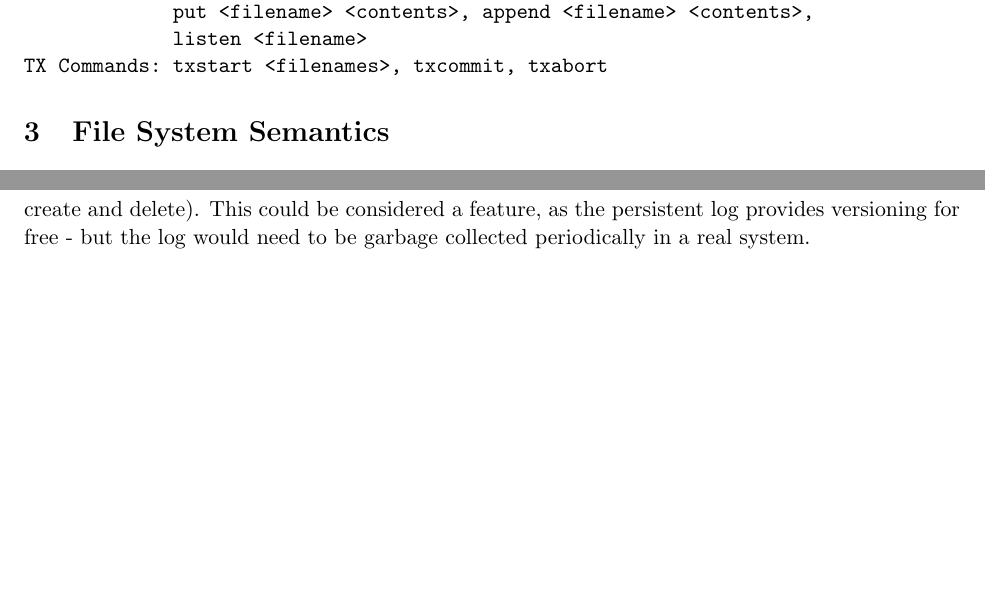
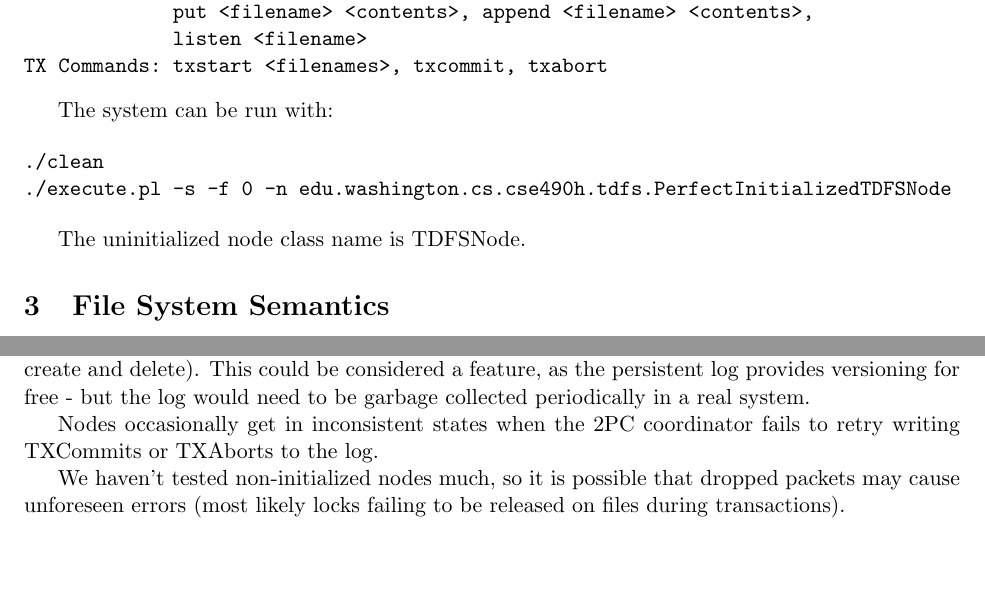
Before and after one commit to steinz/490h-wgzs, a LaTeX document (writeups/project4/writeup.tex): two parts of pages 1 and 5 of 5, joined at a grey line, cut so that both start at the same text, the shorter picture padded with empty space. Compiled offline with pdfLaTeX.

Commit message:
outstanding issues

```diff
--- a/writeups/project4/writeup.tex
+++ b/writeups/project4/writeup.tex
@@ -44,6 +44,15 @@ FS Commands: create <filename>, delete <filename>, get <filename>,
              listen <filename>
 TX Commands: txstart <filenames>, txcommit, txabort
 \end{verbatim}
+
+The system can be run with:
+
+\begin{verbatim}
+./clean
+./execute.pl -s -f 0 -n edu.washington.cs.cse490h.tdfs.PerfectInitializedTDFSNode
+\end{verbatim}
+
+The uninitialized node class name is TDFSNode.
 
 \section{File System Semantics}
 
@@ -193,8 +202,12 @@ This setup also eliminates the need for replication - in fact, there is no expli
 File state is only implicitly stored in the Paxos acceptors persistent state, which ensures that the distributed log is consistent.
 
 \section{Outstanding Issues}
+
 The persistent Paxos state log currently is never being purged.
 That is, every operation since the Paxos group's instantiation is stored in the file, even operations that are unnecessary (e.g. if the file has been created, deleted, and then created again, it is not necessary to keep track of the first create and delete).
 This could be considered a feature, as the persistent log provides versioning for free - but the log would need to be garbage collected periodically in a real system.
 
+Nodes occasionally get in inconsistent states when the 2PC coordinator fails to retry writing TXCommits or TXAborts to the log.
+
+We haven't tested non-initialized nodes much, so it is possible that dropped packets may cause unforeseen errors (most likely locks failing to be released on files during transactions).
 \end{document}
```
Also changed, not shown: writeups/project4/writeup.pdf.
